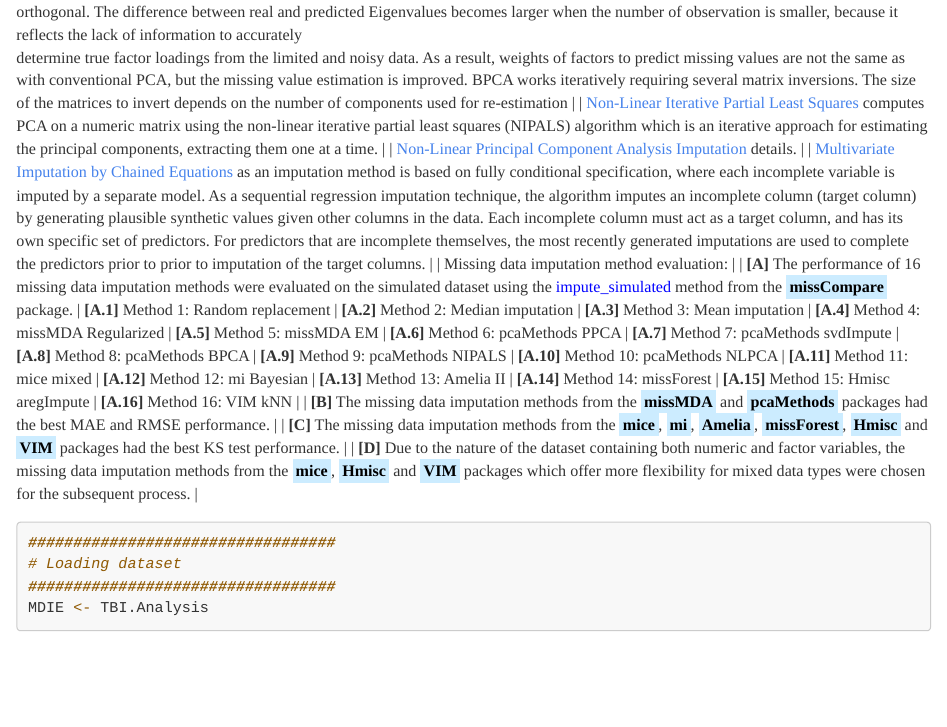
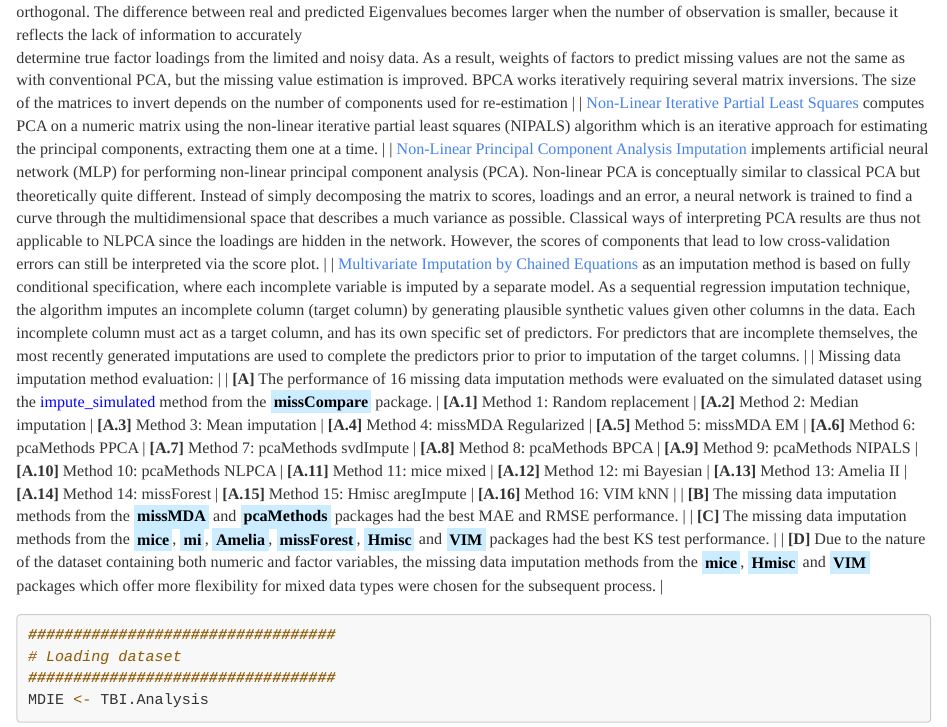
Before and after one commit to JohnPaulinePineda/Portfolio_Project_6, an R Markdown document (docs/index.Rmd): the page in a window 1100 px wide, from its top. Rendered offline with R 4.5, knitr and Pandoc, with nearby package versions; some code elsewhere in the file could not run offline; a font, style sheet, LaTeX package, included part or bibliography that could not be used is replaced or left out; long lines of code are wrapped.

Commit message:
Formulated the HTML and RMD files
Formulated the HTML and RMD files

```diff
--- a/docs/index.Rmd
+++ b/docs/index.Rmd
@@ -551,7 +551,8 @@ determine true factor loadings from the limited and noisy data. As a result, wei
 |
 | [Non-Linear Iterative Partial Least Squares](https://www.semanticscholar.org/paper/Soft-Modelling-by-Latent-Variables:-The-Non-Linear-Wold/1e00489e4a9b40e824655b0283ac5a347fe50d73) computes PCA on a numeric matrix using the non-linear iterative partial least squares (NIPALS) algorithm which is an iterative approach for estimating the principal components, extracting them one at a time.
 |
-| [Non-Linear Principal Component Analysis Imputation](https://www.semanticscholar.org/paper/Non-linear-PCA%3A-a-missing-data-approach-Scholz-Kaplan/61adfc005eb0421c64a1d077810a8dbb86c0f217) details.
+| [Non-Linear Principal Component Analysis Imputation](https://www.semanticscholar.org/paper/Non-linear-PCA%3A-a-missing-data-approach-Scholz-Kaplan/61adfc005eb0421c64a1d077810a8dbb86c0f217) implements artificial neural network (MLP) for performing non-linear principal component analysis (PCA). Non-linear PCA is conceptually similar to classical PCA but theoretically quite different. Instead of simply decomposing the matrix to scores, loadings and an error, a neural network is trained to find a curve through the multidimensional space that describes a much variance as possible. Classical
+ways of interpreting PCA results are thus not applicable to NLPCA since the loadings are hidden in the network. However, the scores of components that lead to low cross-validation errors can still be interpreted via the score plot.
 |
 | [Multivariate Imputation by Chained Equations](https://journals.sagepub.com/doi/10.1177/0962280206074463) as an imputation method is based on fully conditional specification, where each incomplete variable is imputed by a separate model. As a sequential regression imputation technique, the algorithm imputes an incomplete column (target column) by generating plausible synthetic values given other columns in the data. Each incomplete column must act as a target column, and has its own specific set of predictors. For predictors that are incomplete themselves, the most recently generated imputations are used to complete the predictors prior to prior to imputation of the target columns.
 |
```
